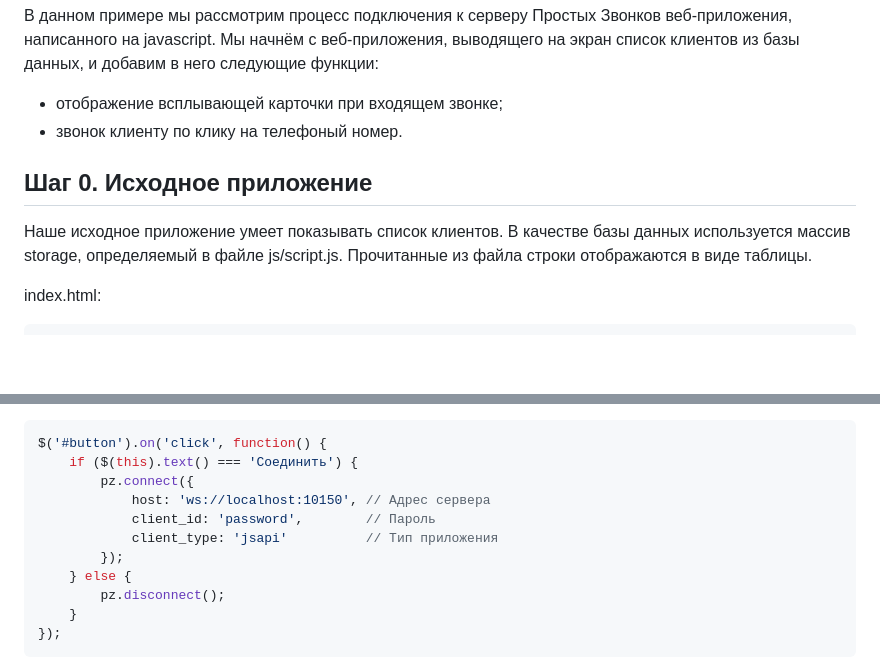
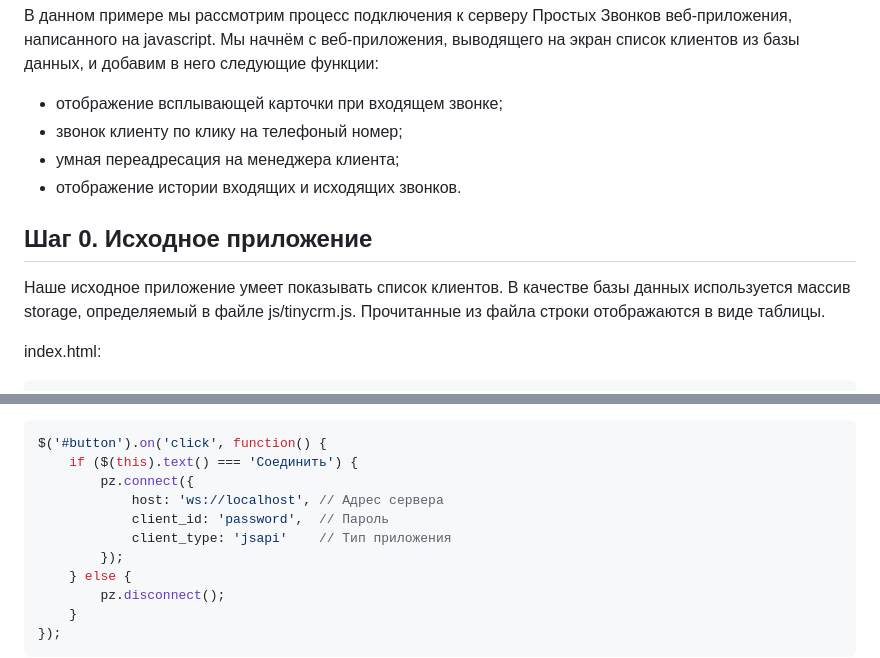
Before and after one commit to vedisoft/js-sdk-tutorial, a Markdown page: README.md, 2 parts joined by grey strips. Rendered like a GitHub page; blank space fills up the shorter version.

```diff
--- a/README.md
+++ b/README.md
@@ -6,12 +6,14 @@
 В данном примере мы рассмотрим процесс подключения к серверу Простых Звонков веб-приложения, написанного на javascript. Мы начнём с веб-приложения, выводящего на экран список клиентов из базы данных, и добавим в него следующие функции:
 
 - отображение всплывающей карточки при входящем звонке;
-- звонок клиенту по клику на телефоный номер.
+- звонок клиенту по клику на телефоный номер;
+- умная переадресация на менеджера клиента;
+- отображение истории входящих и исходящих звонков.
 
 Шаг 0. Исходное приложение
 --------------------------
 
-Наше исходное приложение умеет показывать список клиентов. В качестве базы данных используется массив storage, определяемый в файле js/script.js. Прочитанные из файла строки отображаются в виде таблицы.
+Наше исходное приложение умеет показывать список клиентов. В качестве базы данных используется массив storage, определяемый в файле js/tinycrm.js. Прочитанные из файла строки отображаются в виде таблицы.
 
 index.html:
 
@@ -103,9 +102,9 @@ js/script.js:
 $('#button').on('click', function() {
     if ($(this).text() === 'Соединить') {
         pz.connect({
-            host: 'ws://localhost:10150', // Адрес сервера
-            client_id: 'password',        // Пароль
-            client_type: 'jsapi'          // Тип приложения
+            host: 'ws://localhost', // Адрес сервера
+            client_id: 'password',  // Пароль
+            client_type: 'jsapi'    // Тип приложения
         });
     } else {
         pz.disconnect();
```
Also changed, not shown: other parts of README.md (+91 -28 lines), img/incoming-popup.png, 3 other files.
